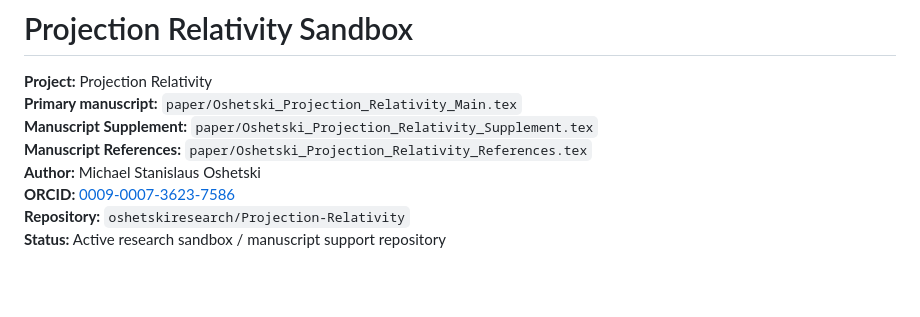
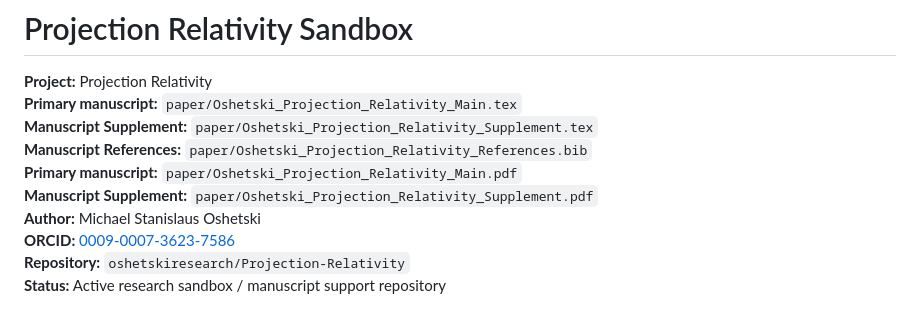
Before and after one commit to oshetskiresearch/Projection_Relativity, a Markdown page: README.md, the part around the change. Drawn GitHub-style; blank space fills up the shorter version.

```diff
--- a/README.md
+++ b/README.md
@@ -1,9 +1,11 @@
 # Projection Relativity Sandbox
 
 **Project:** Projection Relativity
-**Primary manuscript:** `paper/Oshetski_Projection_Relativity_Main.tex`
+**Primary manuscript:**    `paper/Oshetski_Projection_Relativity_Main.tex`
 **Manuscript Supplement:** `paper/Oshetski_Projection_Relativity_Supplement.tex`
-**Manuscript References:** `paper/Oshetski_Projection_Relativity_References.tex`
+**Manuscript References:** `paper/Oshetski_Projection_Relativity_References.bib`
+**Primary manuscript:**    `paper/Oshetski_Projection_Relativity_Main.pdf`
+**Manuscript Supplement:** `paper/Oshetski_Projection_Relativity_Supplement.pdf`
 **Author:** Michael Stanislaus Oshetski
 **ORCID:** [0009-0007-3623-7586](https://orcid.org/0009-0007-3623-7586)
 **Repository:** `oshetskiresearch/Projection-Relativity`
```
